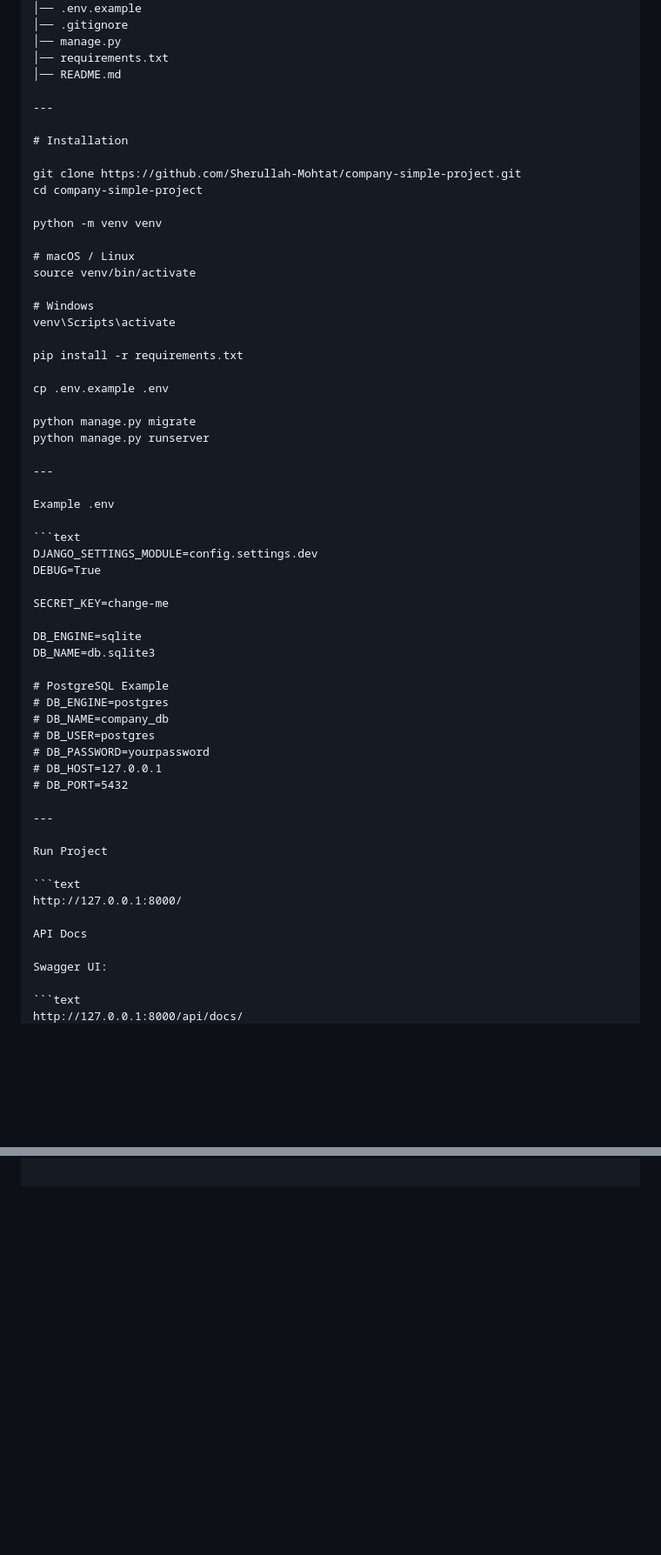
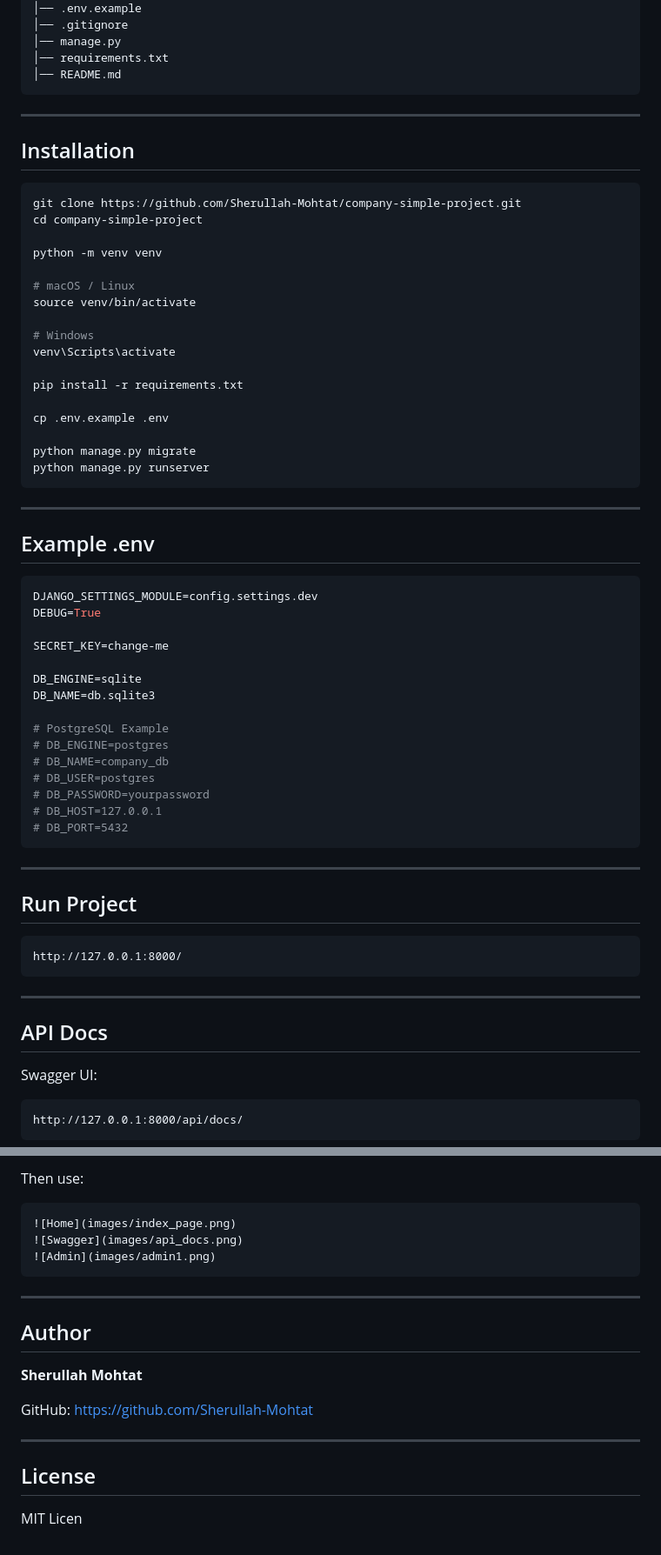
Before and after one commit to Sherullah-Mohtat/company-simple-project, a Markdown page: README.md, 2 parts joined by grey strips. Shown at 87% size. Drawn GitHub-style; blank space fills up the shorter version.

Commit message:
Refactor README for improved clarity and structure
Updated formatting and structure of the README file.

````diff
--- a/README.md
+++ b/README.md
@@ -87,11 +86,13 @@ company-simple-project/
 │── manage.py
 │── requirements.txt
 │── README.md
+```
 
 ---
 
-# Installation
+## Installation
 
+```bash
 git clone https://github.com/Sherullah-Mohtat/company-simple-project.git
 cd company-simple-project
 
@@ -109,12 +110,13 @@ cp .env.example .env
 
 python manage.py migrate
 python manage.py runserver
+```
 
 ---
 
-Example .env
+## Example .env
 
-```text
+```env
 DJANGO_SETTINGS_MODULE=config.settings.dev
 DEBUG=True
 
@@ -130,15 +132,19 @@ DB_NAME=db.sqlite3
 # DB_PASSWORD=yourpassword
 # DB_HOST=127.0.0.1
 # DB_PORT=5432
+```
 
 ---
 
-Run Project
+## Run Project
 
 ```text
 http://127.0.0.1:8000/
+```
 
-API Docs
+---
+
+## API Docs
 
 Swagger UI:
 
@@ -146,0 +167,21 @@ http://127.0.0.1:8000/api/docs/
+Then use:
+
+```md
+![Home](images/index_page.png)
+![Swagger](images/api_docs.png)
+![Admin](images/admin1.png)
+```
+
+---
+
+## Author
+
+**Sherullah Mohtat**
+
+GitHub: https://github.com/Sherullah-Mohtat
+
+---
+
+## License
+
+MIT Licen
````
Also changed, not shown: other parts of README.md (+19 -6 lines).
